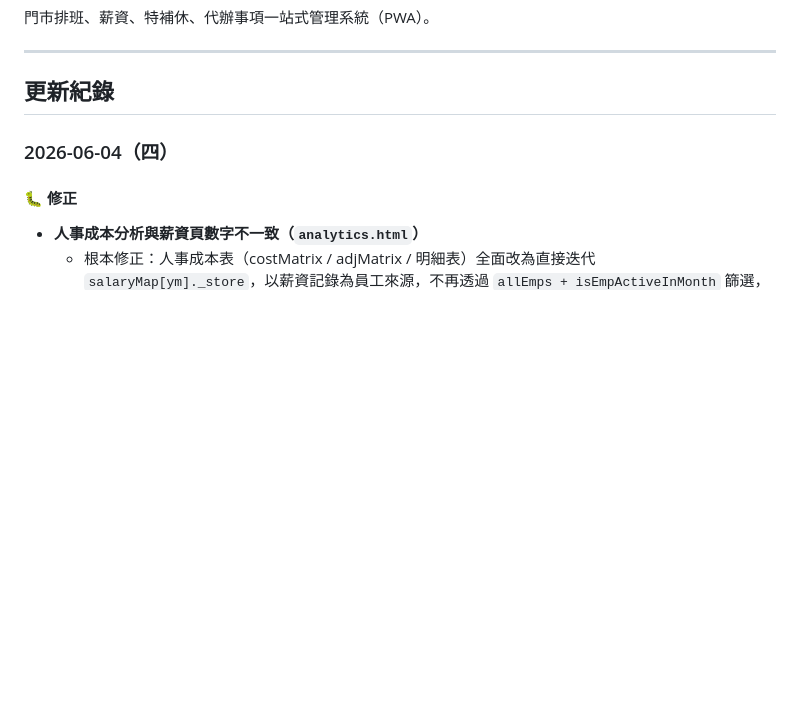
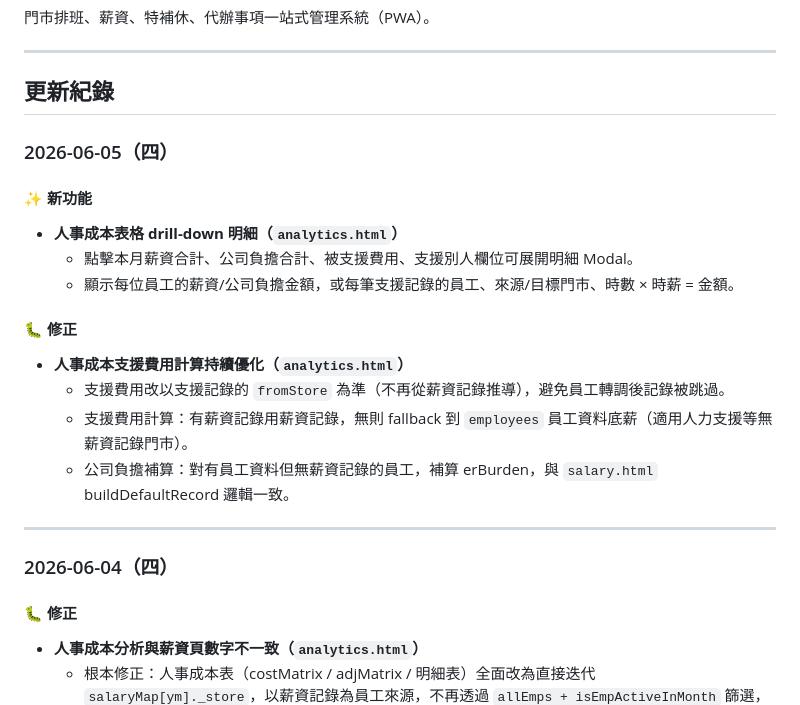
Before and after one commit to glade9001/store-schedule, a Markdown page: README.md, the part around the change. Rendered like a GitHub page; blank space fills up the shorter version.

Commit message:
docs: 補齊 2026-06-05 人事成本明細與修正紀錄
Co-Authored-By: Claude Sonnet 4.6 <noreply@anthropic.com>

```diff
--- a/README.md
+++ b/README.md
@@ -5,6 +5,23 @@
 ---
 
 ## 更新紀錄
+
+### 2026-06-05（四）
+
+#### ✨ 新功能
+
+- **人事成本表格 drill-down 明細（`analytics.html`）**
+  - 點擊本月薪資合計、公司負擔合計、被支援費用、支援別人欄位可展開明細 Modal。
+  - 顯示每位員工的薪資/公司負擔金額，或每筆支援記錄的員工、來源/目標門市、時數 × 時薪 = 金額。
+
+#### 🐛 修正
+
+- **人事成本支援費用計算持續優化（`analytics.html`）**
+  - 支援費用改以支援記錄的 `fromStore` 為準（不再從薪資記錄推導），避免員工轉調後記錄被跳過。
+  - 支援費用計算：有薪資記錄用薪資記錄，無則 fallback 到 `employees` 員工資料底薪（適用人力支援等無薪資記錄門市）。
+  - 公司負擔補算：對有員工資料但無薪資記錄的員工，補算 erBurden，與 `salary.html` buildDefaultRecord 邏輯一致。
+
+---
 
 ### 2026-06-04（四）
 
```
